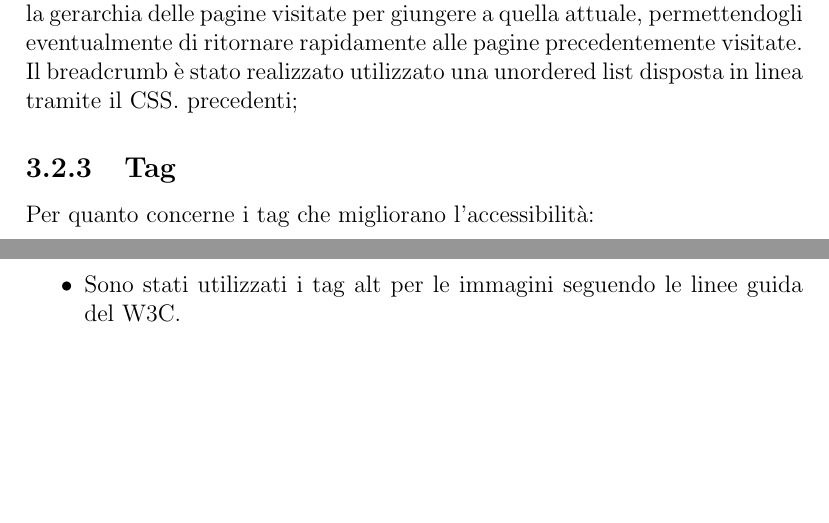
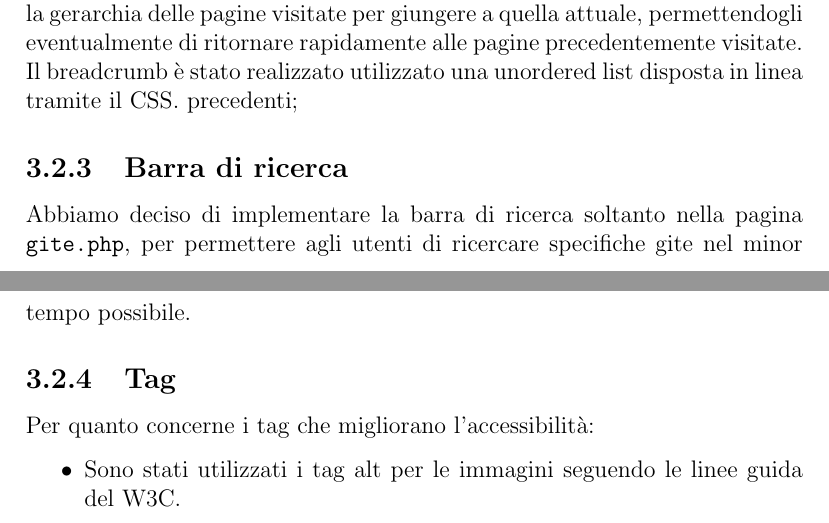
Before and after one commit to maga97/WebApp-ColliEuganei, a LaTeX document (documentation/Relazione.tex): two parts of pages 9 and 10 of 22 before the commit and two parts of pages 9 and 10 of 23 after it, joined at a grey line, cut so that both start at the same text, the shorter picture padded with empty space. Compiled offline with pdfLaTeX.

Commit message:
added barra di ricerca rel

```diff
--- a/documentation/Relazione.tex
+++ b/documentation/Relazione.tex
@@ -135,6 +135,8 @@
 	\subsection{Breadcrumb}
 	In ciascuna pagina è inserita un breadcrumb che permette all’utente di risalire la gerarchia delle pagine visitate per giungere a quella attuale, permettendogli eventualmente di ritornare rapidamente alle pagine precedentemente visitate. Il breadcrumb è stato realizzato utilizzato una unordered list disposta in linea tramite il CSS.
 	precedenti;
+	\subsection{Barra di ricerca}
+	Abbiamo deciso di implementare la barra di ricerca soltanto nella pagina \texttt{gite.php}, per permettere agli utenti di ricercare specifiche gite nel minor tempo possibile.
 	\subsection{Tag}
 	Per quanto concerne i tag che migliorano l’accessibilità:
 	\begin{itemize}
```
Also changed, not shown: documentation/Relazione.pdf.
